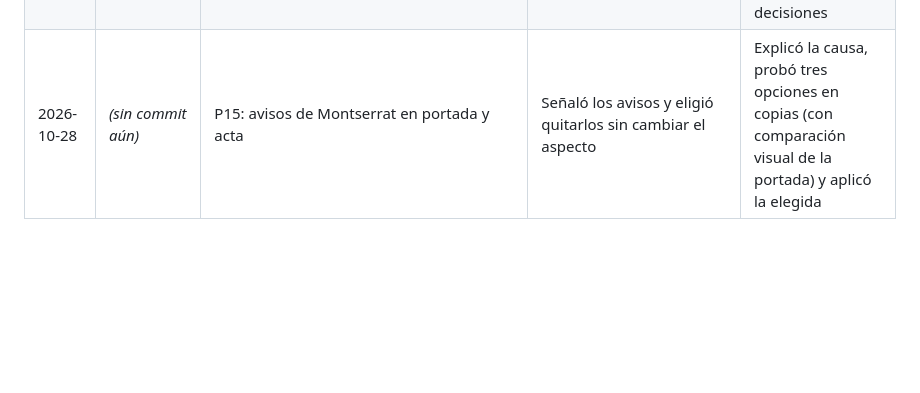
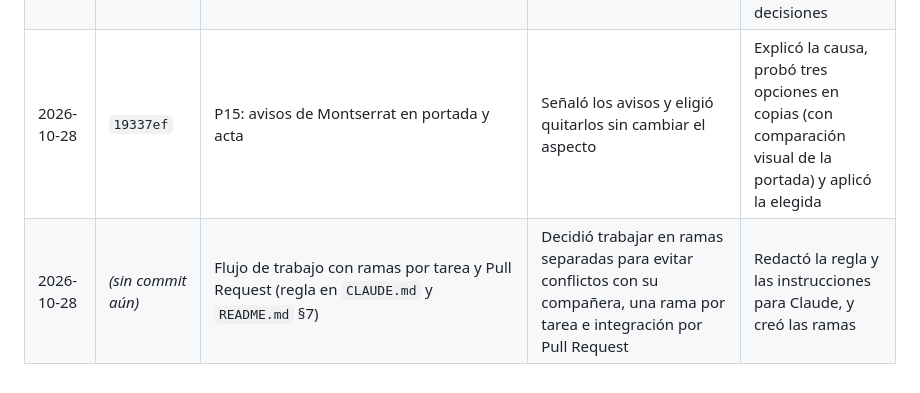
Before and after one commit to Devloiza/TT, a Markdown page: REGISTRO_IA.md, the part around the change. Drawn GitHub-style; blank space fills up the shorter version.

```diff
--- a/REGISTRO_IA.md
+++ b/REGISTRO_IA.md
@@ -25,4 +25,5 @@ Cómo se llena:
 | 2026-10-27 | `42b41b1` | Herramientas, no evaluables: agente `verificador` (consistencia entre `.md`) y regla en `CLAUDE.md` para invocarlo antes de cada commit | Pidió mantener la documentación propagada y al día | Diseñó el agente y la regla |
 | 2026-10-28 | `42b41b1` | Primera revisión del `verificador` y correcciones mecánicas de documentación. Diagnóstico de P10, P11, P18 y P27 de la plantilla; hallazgo y corrección de P29 (fuentes vectoriales) y P30 ("Presentan:"); P11 ("Figura"); registro de `Exploration/Geometria_estadistica/` en los README | Decidió corregir P11, P29 y P30 y conservar P10, P18 y P27. Clasificó `Geometria_estadistica/` (su trabajo) como apoyo al Obj. 1 | Lanzó el verificador y aplicó sus correcciones mecánicas. Midió márgenes y fuentes en el PDF, probó opciones en copias aisladas, aplicó las decisiones y las registró en `PLANTILLA.md` |
 | 2026-10-28 | `c0f8055` | Cierre de la revisión de la plantilla: títulos "mecatrónicos" marcados con `\duda` contra la estructura de `PROTOCOLO_TT.pdf` (P26); P06 ("Ing. Biónica"), P08 (números de página en el visor, apertura en la portada), P21 y P22 resueltos | Decidió marcar en vez de modificar los títulos (se reestructuran con las indicaciones de la academia), corregir P06, P08, P21 y P22, y conservar los avisos técnicos y `adicionales/` | Leyó el protocolo, identificó los títulos sin equivalente, probó cada cambio en copias (PDF idéntico sin las copias de `configuracion/`) y aplicó las decisiones |
-| 2026-10-28 | _(sin commit aún)_ | P15: avisos de Montserrat en portada y acta | Señaló los avisos y eligió quitarlos sin cambiar el aspecto | Explicó la causa, probó tres opciones en copias (con comparación visual de la portada) y aplicó la elegida |
+| 2026-10-28 | `19337ef` | P15: avisos de Montserrat en portada y acta | Señaló los avisos y eligió quitarlos sin cambiar el aspecto | Explicó la causa, probó tres opciones en copias (con comparación visual de la portada) y aplicó la elegida |
+| 2026-10-28 | _(sin commit aún)_ | Flujo de trabajo con ramas por tarea y Pull Request (regla en `CLAUDE.md` y `README.md` §7) | Decidió trabajar en ramas separadas para evitar conflictos con su compañera, una rama por tarea e integración por Pull Request | Redactó la regla y las instrucciones para Claude, y creó las ramas |
```
Also changed, not shown: CLAUDE.md (+13 -0 lines), README.md (+1 -0 lines).
